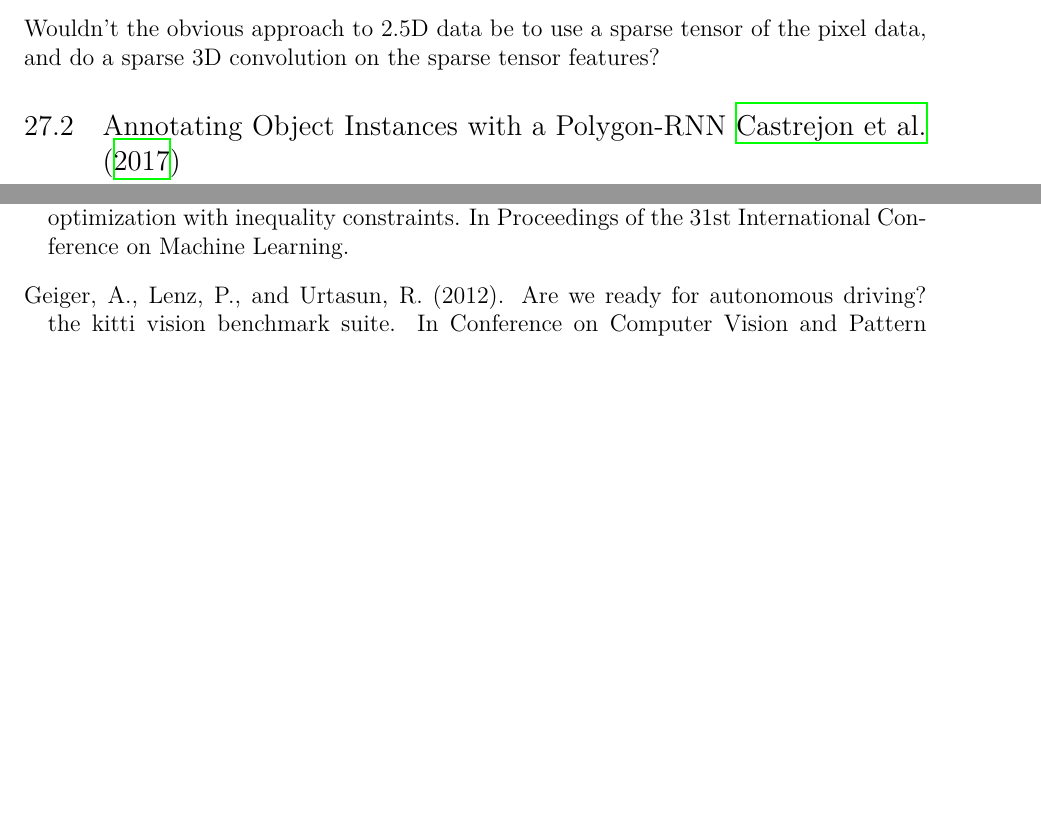
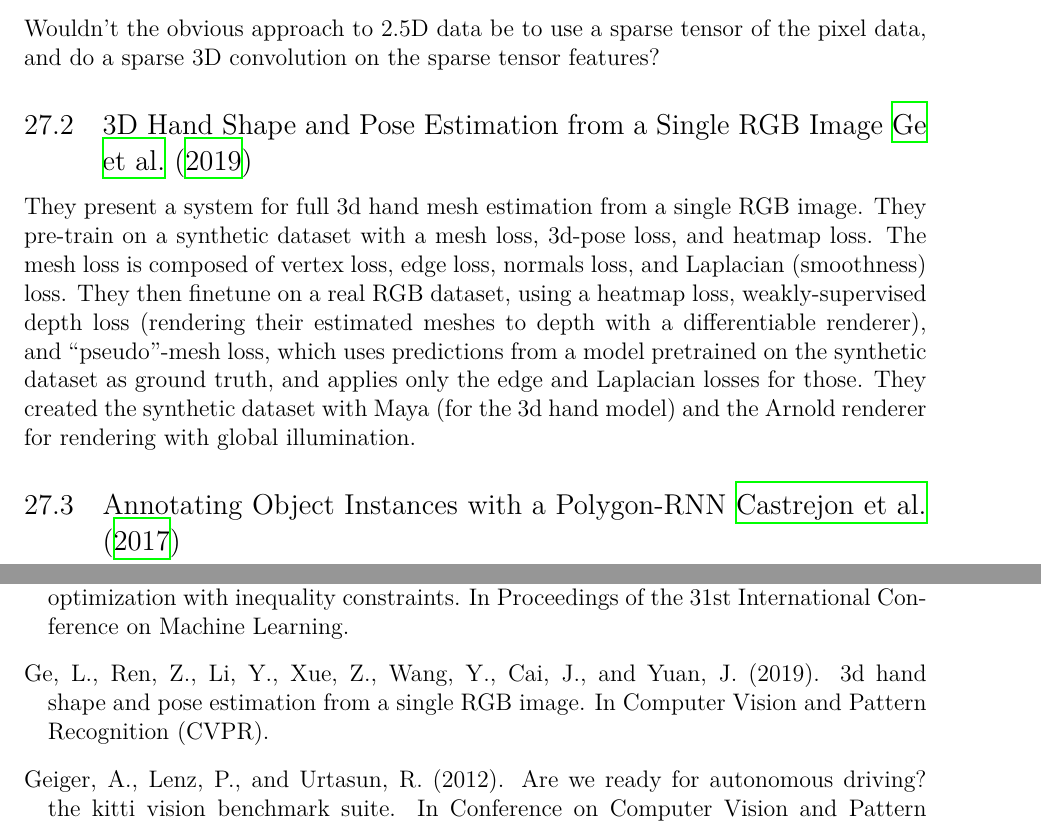
Before and after one commit to dukebw/ml-reading-notes-improved-system, a LaTeX document (ml-reading-notes.tex): two parts of pages 38 and 50 of 60, joined at a grey line, cut so that both start at the same text, the shorter picture padded with empty space. Compiled offline with XeLaTeX.

Commit message:
3D hand shape and pose estimation from a single RGB image.

```diff
--- a/ml-reading-notes.tex
+++ b/ml-reading-notes.tex
@@ -2518,6 +2518,23 @@ Wouldn't the obvious approach to 2.5D data be to use a sparse tensor of the
 pixel data, and do a sparse 3D convolution on the sparse tensor features?
 
 
+\subsection{3D Hand Shape and Pose Estimation from a Single {RGB}
+            Image~\cite{ge20193dhand}}
+
+They present a system for full 3d hand mesh estimation from a single RGB image.
+They pre-train on a synthetic dataset with a mesh loss, 3d-pose loss, and
+heatmap loss.
+The mesh loss is composed of vertex loss, edge loss, normals loss, and
+Laplacian (smoothness) loss.
+They then finetune on a real RGB dataset, using a heatmap loss,
+weakly-supervised depth loss (rendering their estimated meshes to depth with a
+differentiable renderer), and ``pseudo''-mesh loss, which uses predictions from
+a model pretrained on the synthetic dataset as ground truth, and applies only
+the edge and Laplacian losses for those.
+They created the synthetic dataset with Maya (for the 3d hand model) and the
+Arnold renderer for rendering with global illumination.
+
+
 \subsection{Annotating Object Instances with a
             Polygon-RNN~\cite{castrejon2017annotating}}
 
```
Also changed, not shown: ml-reading-notes.bib (+13 -0 lines).
